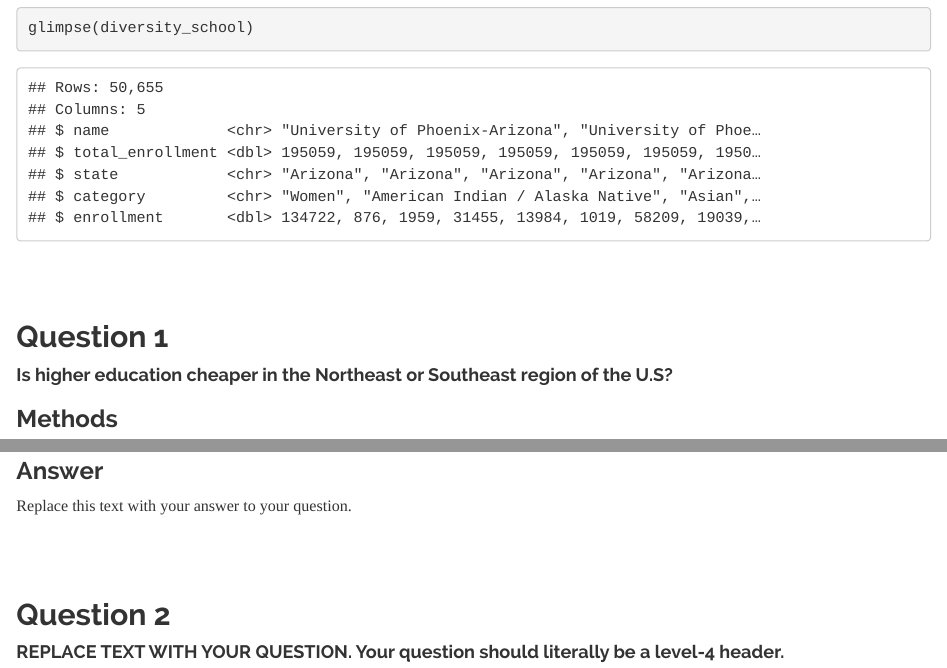
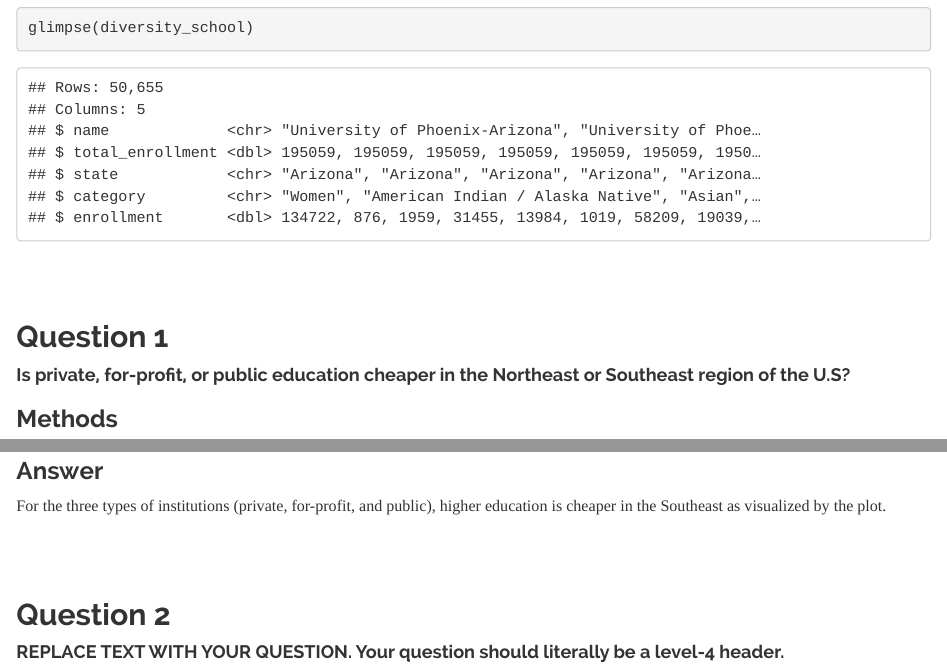
Before and after one commit to Rowan-BIOL01301/final_project-stlatenco, an R Markdown document (tlatenco_final_project.Rmd): the page in a window 1100 px wide, from 1830 px down, and a second part further down, joined at a grey line. The pictures show the output file tlatenco_final_project.html that the author committed with the source, opened offline; long lines of code are wrapped.

Commit message:
Added answer to Q1

````diff
--- a/tlatenco_final_project.Rmd
+++ b/tlatenco_final_project.Rmd
@@ -47,11 +47,11 @@ glimpse(diversity_school)
 
 ## Question 1
 
-#### Is higher education cheaper in the Northeast or Southeast region of the U.S?
+#### Is private, for-profit, or public education cheaper in the Northeast or Southeast region of the U.S?
 
 ### Methods
 
-```{r question 1 code}
+```{r NE vs SE question 1 code}
 
 # create variable w/ northeast states
 northeast <- c("Connecticut", "Maine", "Massachusetts", "New Hampshire", "New Jersey", "New York", "Pennsylvania", "Rhode Island", "Vermont")
@@ -91,7 +91,7 @@ tuition_cost %>%
 
 ### Answer
 
-Replace this text with your answer to your question.
+For the three types of institutions (private, for-profit, and public), higher education is cheaper in the Southeast as visualized by the plot.
 
 
 <br><br>
````
Also changed, not shown: tlatenco_final_project.html.
